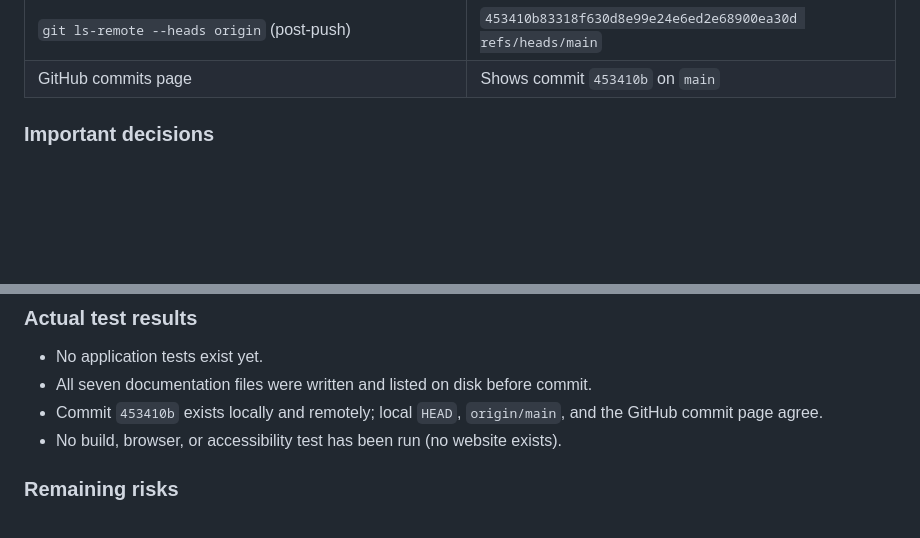
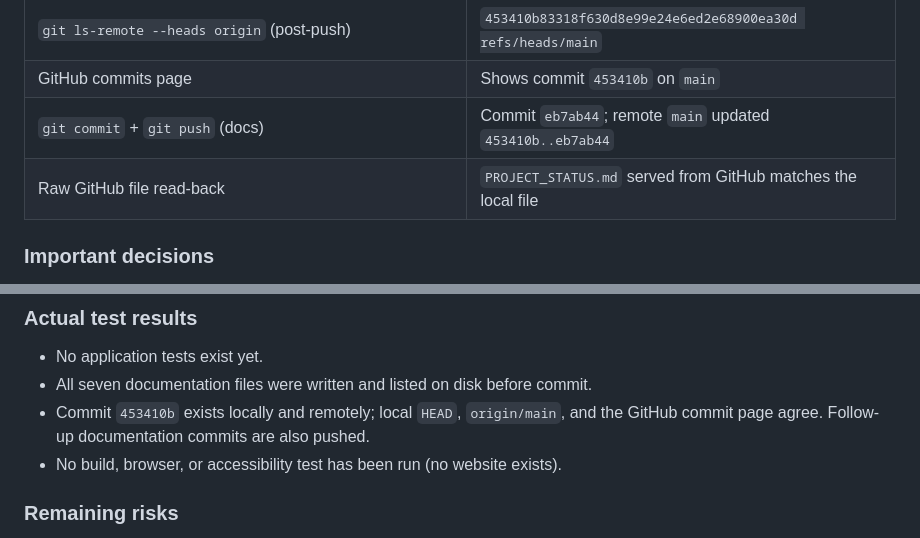
Before and after one commit to NTL0210/Happy_Birthday_MF, a Markdown page: PROJECT_LOG.md, 2 parts joined by grey strips. Rendered like a GitHub page; blank space fills up the shorter version.

```diff
--- a/PROJECT_LOG.md
+++ b/PROJECT_LOG.md
@@ -58,6 +58,8 @@ was not a Git repository.
 | `git push -u origin main` | Created remote `main`; PowerShell surfaced Git's stderr as a non-zero exit, but the branch was created |
 | `git ls-remote --heads origin` (post-push) | `453410b83318f630d8e99e24e6ed2e68900ea30d refs/heads/main` |
 | GitHub commits page | Shows commit `453410b` on `main` |
+| `git commit` + `git push` (docs) | Commit `eb7ab44`; remote `main` updated `453410b..eb7ab44` |
+| Raw GitHub file read-back | `PROJECT_STATUS.md` served from GitHub matches the local file |
 
 ### Important decisions
 
@@ -92,7 +94,7 @@ was not a Git repository.
 - No application tests exist yet.
 - All seven documentation files were written and listed on disk before commit.
 - Commit `453410b` exists locally and remotely; local `HEAD`, `origin/main`, and the
-  GitHub commit page agree.
+  GitHub commit page agree. Follow-up documentation commits are also pushed.
 - No build, browser, or accessibility test has been run (no website exists).
 
 ### Remaining risks
```
Also changed, not shown: NEXT_SESSION.md (+4 -2 lines), PROJECT_STATUS.md (+4 -4 lines).
